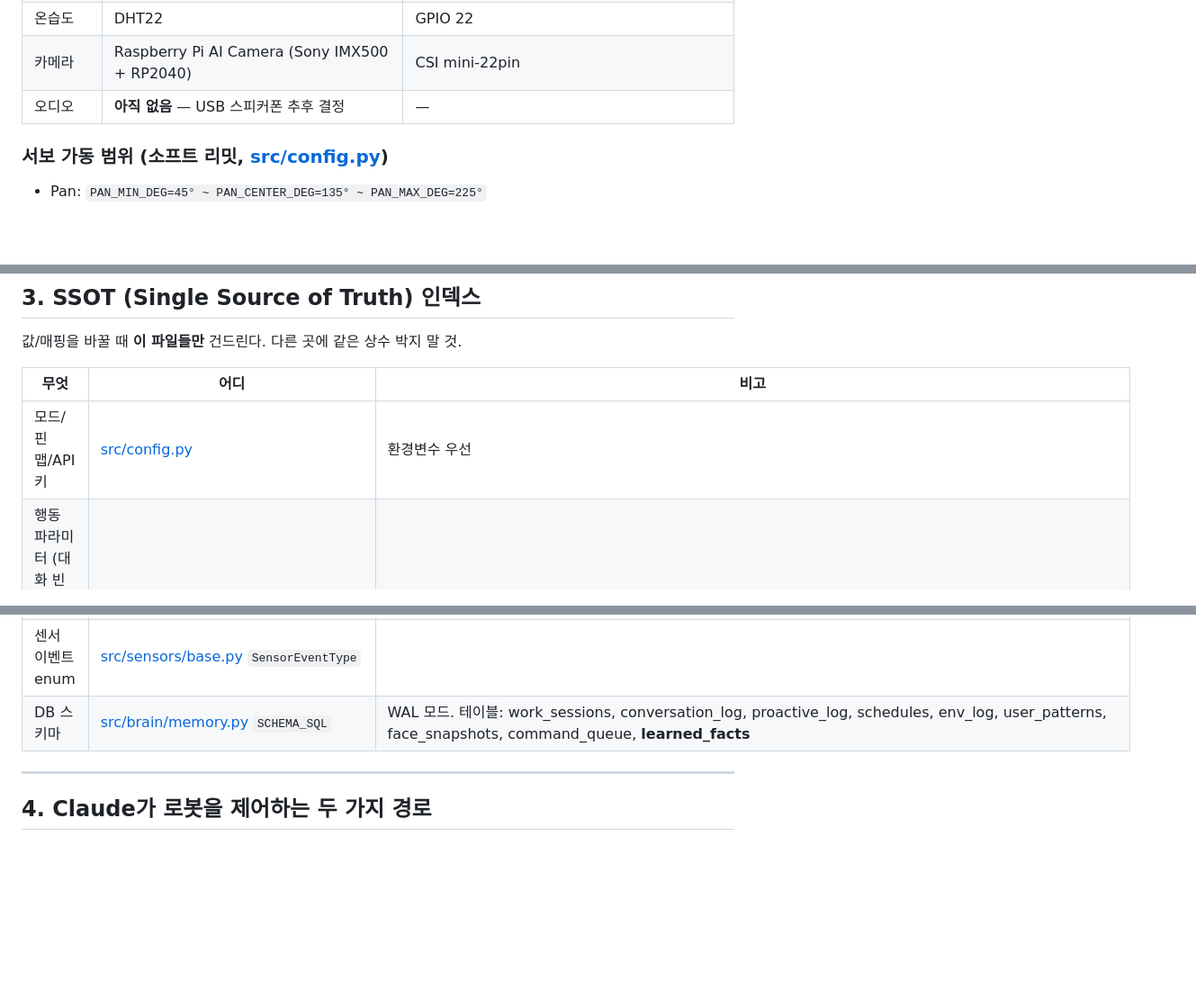
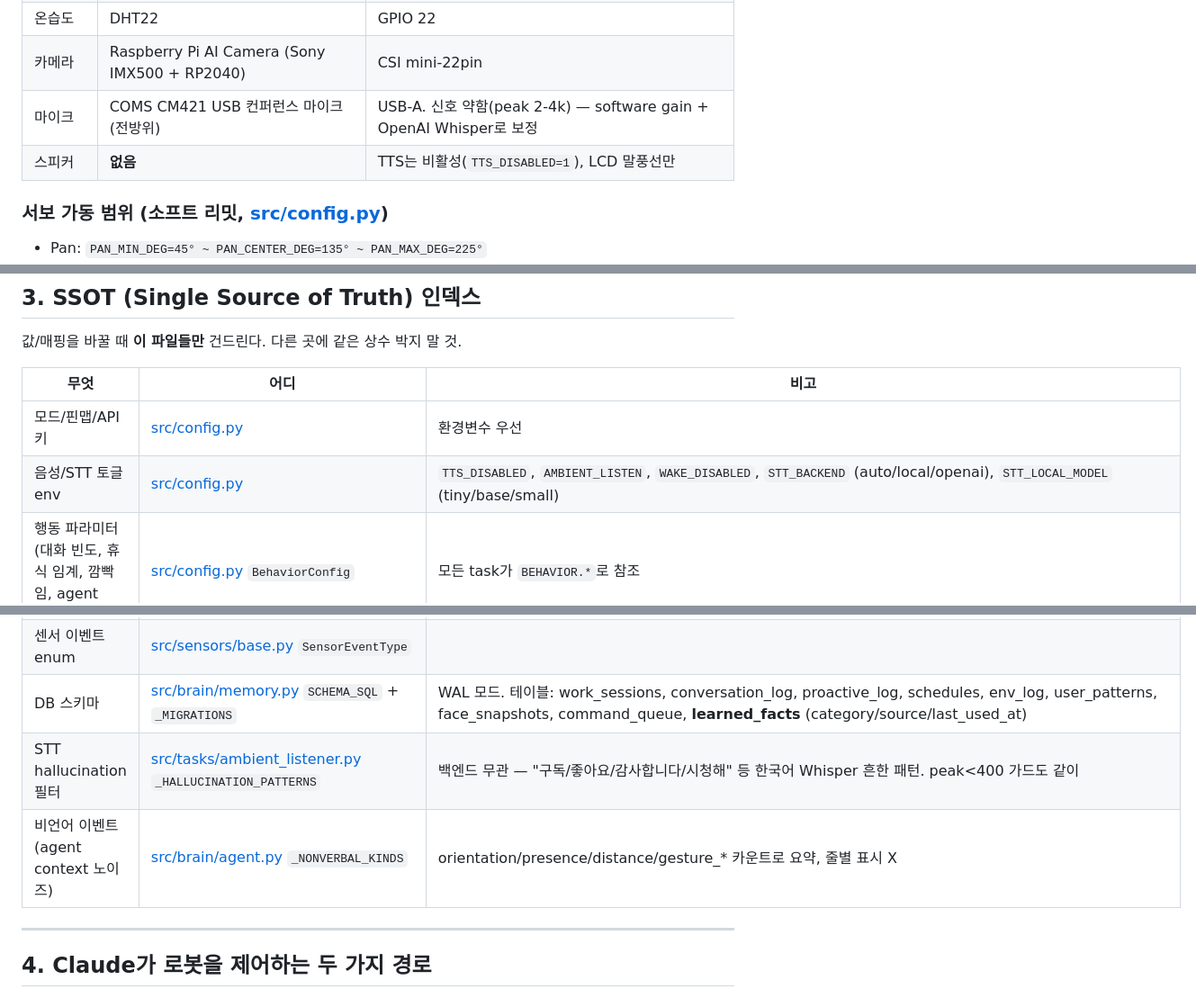
Before and after one commit to mirokim/roboface, a Markdown page: CLAUDE.md, 3 parts joined by grey strips. Shown at 90% size. Drawn GitHub-style; blank space fills up the shorter version.

```diff
--- a/CLAUDE.md
+++ b/CLAUDE.md
@@ -29,7 +29,8 @@
 | 모션센서 | S3KM1110 24GHz mmWave | UART `/dev/serial0` @ 115200 |
 | 온습도 | DHT22 | GPIO 22 |
 | 카메라 | Raspberry Pi AI Camera (Sony IMX500 + RP2040) | CSI mini-22pin |
-| 오디오 | **아직 없음** — USB 스피커폰 추후 결정 | — |
+| 마이크 | COMS CM421 USB 컨퍼런스 마이크 (전방위) | USB-A. 신호 약함(peak 2-4k) — software gain + OpenAI Whisper로 보정 |
+| 스피커 | **없음** | TTS는 비활성(`TTS_DISABLED=1`), LCD 말풍선만 |
 
 ### 서보 가동 범위 (소프트 리밋, [src/config.py](src/config.py))
 - Pan: `PAN_MIN_DEG=45° ~ PAN_CENTER_DEG=135° ~ PAN_MAX_DEG=225°`
@@ -116,6 +117,7 @@ src/
 | 무엇 | 어디 | 비고 |
 |---|---|---|
 | 모드/핀맵/API 키 | [src/config.py](src/config.py) | 환경변수 우선 |
+| 음성/STT 토글 env | [src/config.py](src/config.py) | `TTS_DISABLED`, `AMBIENT_LISTEN`, `WAKE_DISABLED`, `STT_BACKEND` (auto/local/openai), `STT_LOCAL_MODEL` (tiny/base/small) |
 | 행동 파라미터 (대화 빈도, 휴식 임계, 깜빡임, agent vision 등) | [src/config.py](src/config.py) `BehaviorConfig` | 모든 task가 `BEHAVIOR.*`로 참조 |
 | 입 모양 ↔ 음량 임계 | `BehaviorConfig.mouth_amp_thresholds` | mouth.py/tts.py 공유 — [src/face/mouth.py](src/face/mouth.py) `shape_for_amp()` |
 | 표정 정의 | [src/face/expressions.py](src/face/expressions.py) `EXPRESSIONS_BY_NAME` | agent enum 자동 도출 |
@@ -128,7 +130,9 @@ src/
 | 활동 추론 신호 | [src/brain/perception.py](src/brain/perception.py) `PerceptionState` | gaze_target/activity_level/posture_category/current_emotion/head_pan_deg/head_tilt_deg/last_frame |
 | 시간대 힌트 (식사/오후 슬럼프 등) | [src/brain/agent.py](src/brain/agent.py) `_time_hint()` | agent 프롬프트에 주입 |
 | 센서 이벤트 enum | [src/sensors/base.py](src/sensors/base.py) `SensorEventType` | |
-| DB 스키마 | [src/brain/memory.py](src/brain/memory.py) `SCHEMA_SQL` | WAL 모드. 테이블: work_sessions, conversation_log, proactive_log, schedules, env_log, user_patterns, face_snapshots, command_queue, **learned_facts** |
+| DB 스키마 | [src/brain/memory.py](src/brain/memory.py) `SCHEMA_SQL` + `_MIGRATIONS` | WAL 모드. 테이블: work_sessions, conversation_log, proactive_log, schedules, env_log, user_patterns, face_snapshots, command_queue, **learned_facts** (category/source/last_used_at) |
+| STT hallucination 필터 | [src/tasks/ambient_listener.py](src/tasks/ambient_listener.py) `_HALLUCINATION_PATTERNS` | 백엔드 무관 — "구독/좋아요/감사합니다/시청해" 등 한국어 Whisper 흔한 패턴. peak<400 가드도 같이 |
+| 비언어 이벤트 (agent context 노이즈) | [src/brain/agent.py](src/brain/agent.py) `_NONVERBAL_KINDS` | orientation/presence/distance/gesture_* 카운트로 요약, 줄별 표시 X |
 
 ---
 
```
Also changed, not shown: other parts of CLAUDE.md (+44 -16 lines).
